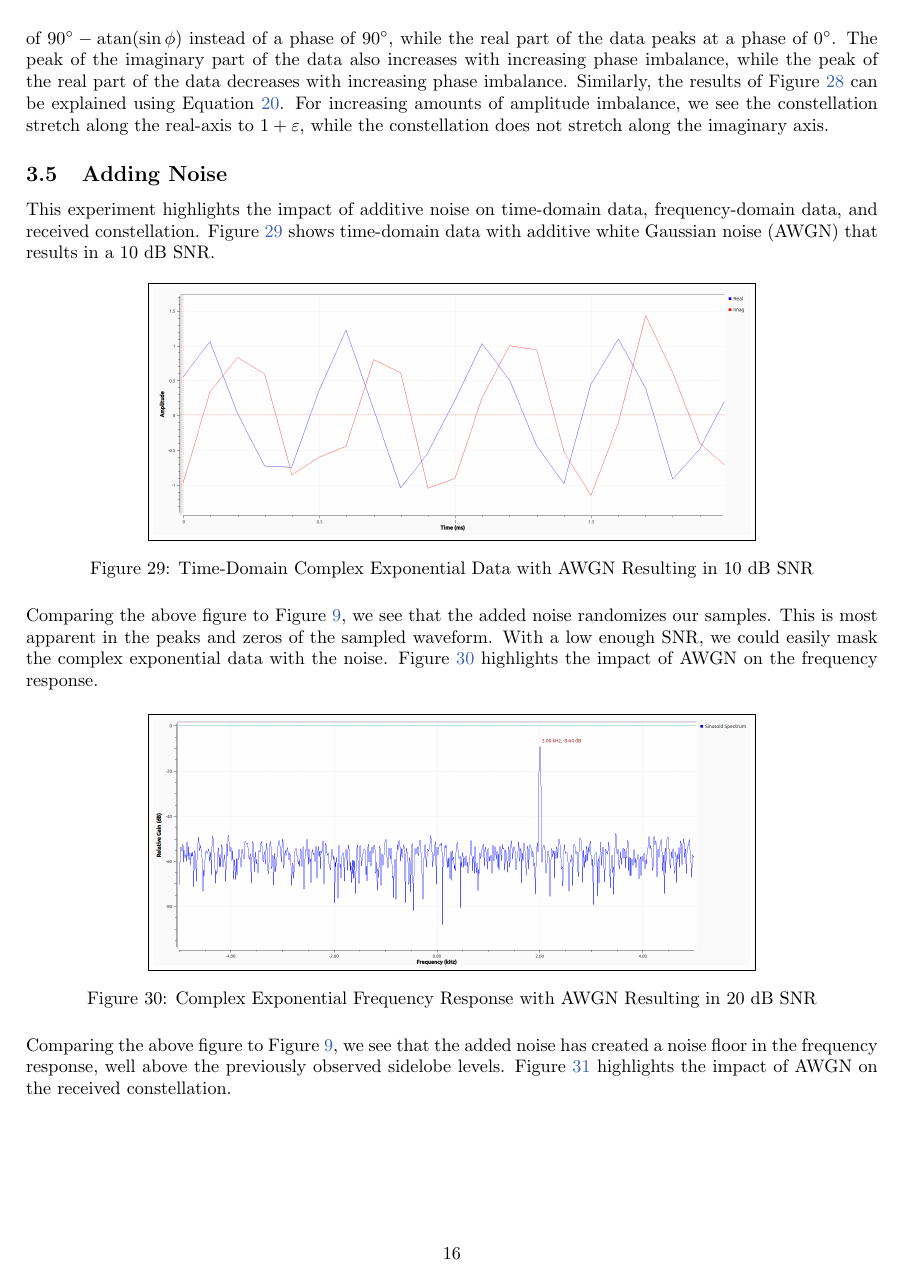
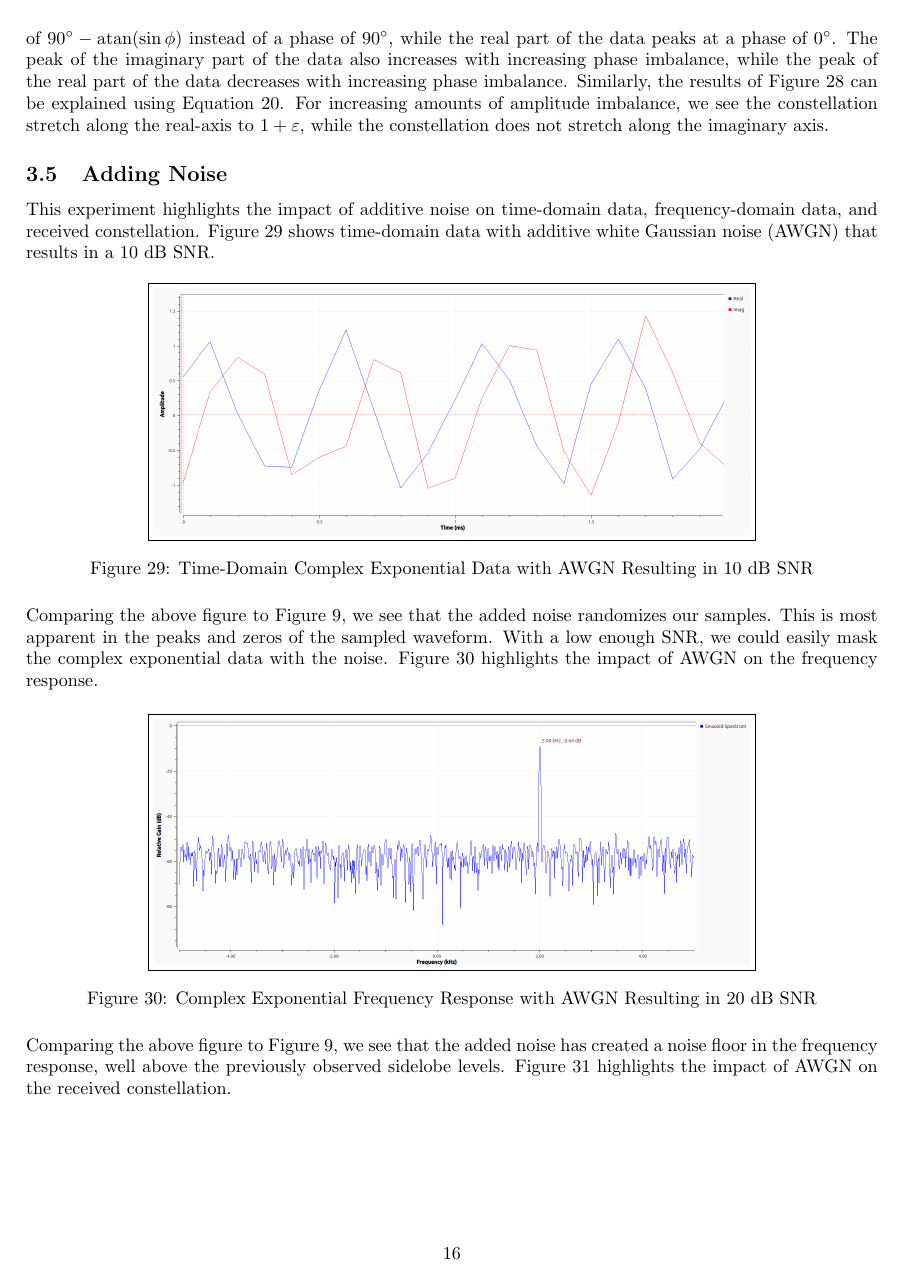
Before and after one commit to osowatzke/ECE_531_Labs, a LaTeX document (1/lab_report.tex): page 18 of 23. Compiled offline with pdfLaTeX.

Commit message:
Fixing font colors

```diff
--- a/1/lab_report.tex
+++ b/1/lab_report.tex
@@ -12,8 +12,8 @@
 \renewcommand{\contentsname}{\vspace*{-2\baselineskip}}
 
 \hypersetup{
-  colorlinks,
-  linkcolor=navy-blue
+	colorlinks,
+	linkcolor=black
 }
 
 \begin{document}
```
Also changed, not shown: 1/lab_report.tex (1 more changed lines).
